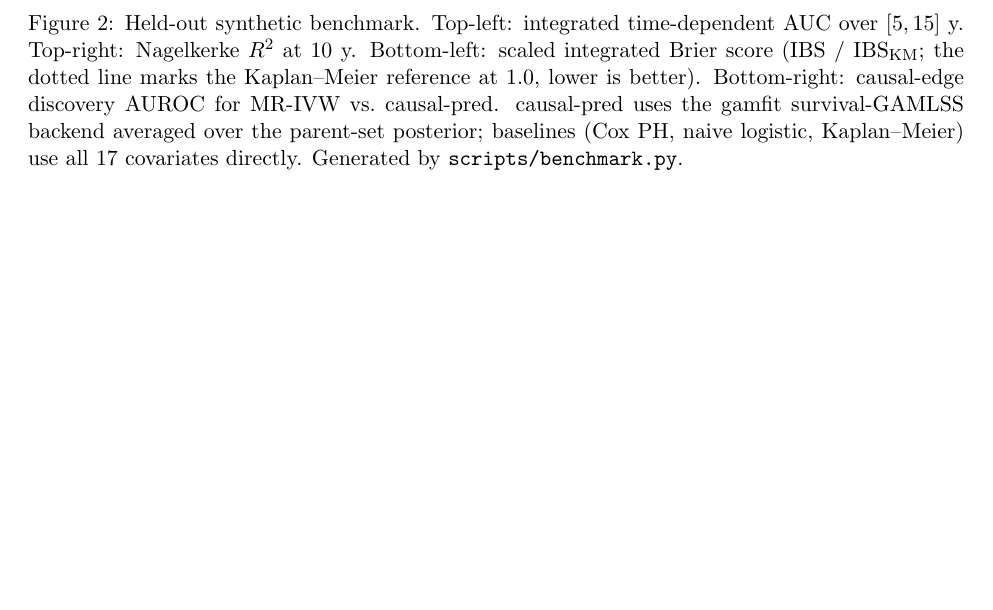
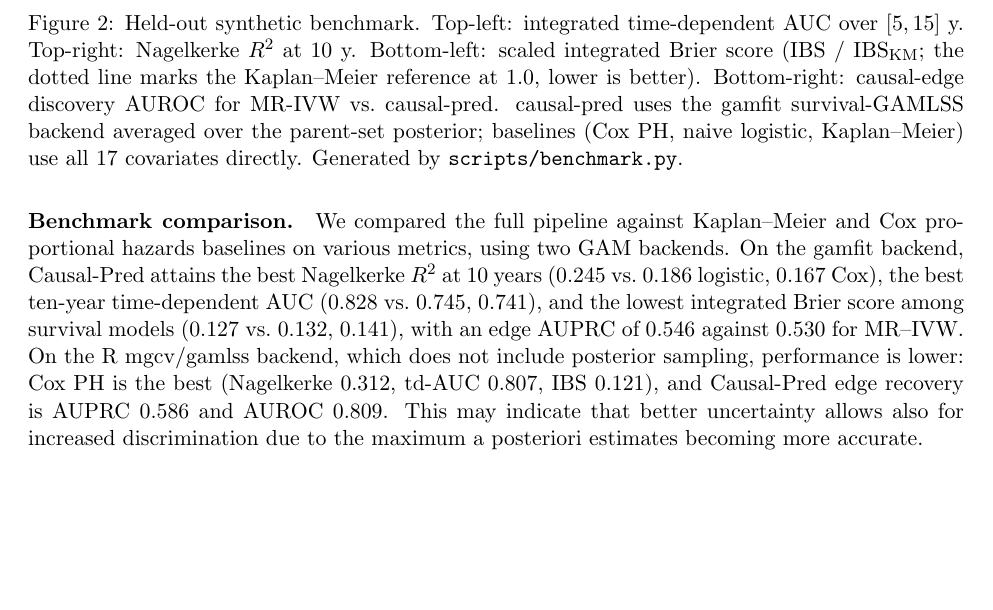
Before and after one commit to SauersML/causal-pred, a LaTeX paper (paper/main.tex): part of page 12 of 14, cut so that both start at the same text, the shorter picture padded with empty space. Compiled offline with pdfLaTeX.

Commit message:
Update main.tex

```diff
--- a/paper/main.tex
+++ b/paper/main.tex
@@ -464,6 +464,9 @@ MR--IVW (Bonferroni)     & ---                       & ---                  & --
 \label{fig:benchmarks}
 \end{figure}
 
+\paragraph{Benchmark comparison.}
+We compared the full pipeline against Kaplan--Meier and Cox proportional hazards baselines on various metrics, using two GAM backends. On the gamfit backend, Causal-Pred attains the best Nagelkerke $R^2$ at 10 years (0.245 vs.\ 0.186 logistic, 0.167 Cox), the best ten-year time-dependent AUC (0.828 vs.\ 0.745, 0.741), and the lowest integrated Brier score among survival models (0.127 vs.\ 0.132, 0.141), with an edge AUPRC of 0.546 against 0.530 for MR--IVW. On the R mgcv/gamlss backend, which does not include posterior sampling, performance is lower: Cox PH is the best (Nagelkerke 0.312, td-AUC 0.807, IBS 0.121), and Causal-Pred edge recovery is AUPRC 0.586 and AUROC 0.809. This may indicate that better uncertainty allows also for increased discrimination due to the maximum a posteriori estimates becoming more accurate.
+
 \section{Discussion (finish once we have full results)}
 
 \paragraph{Limitations}
```
